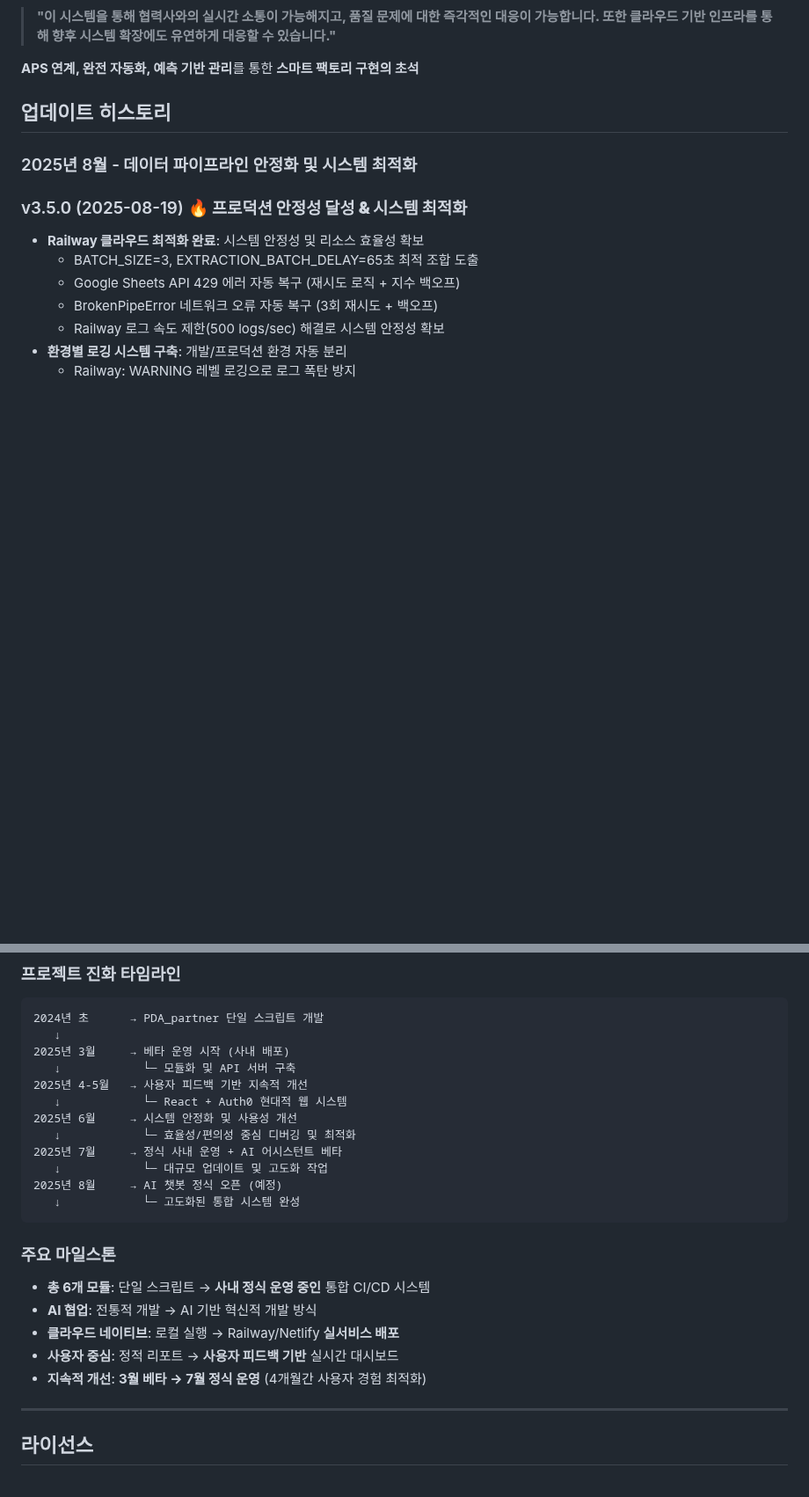
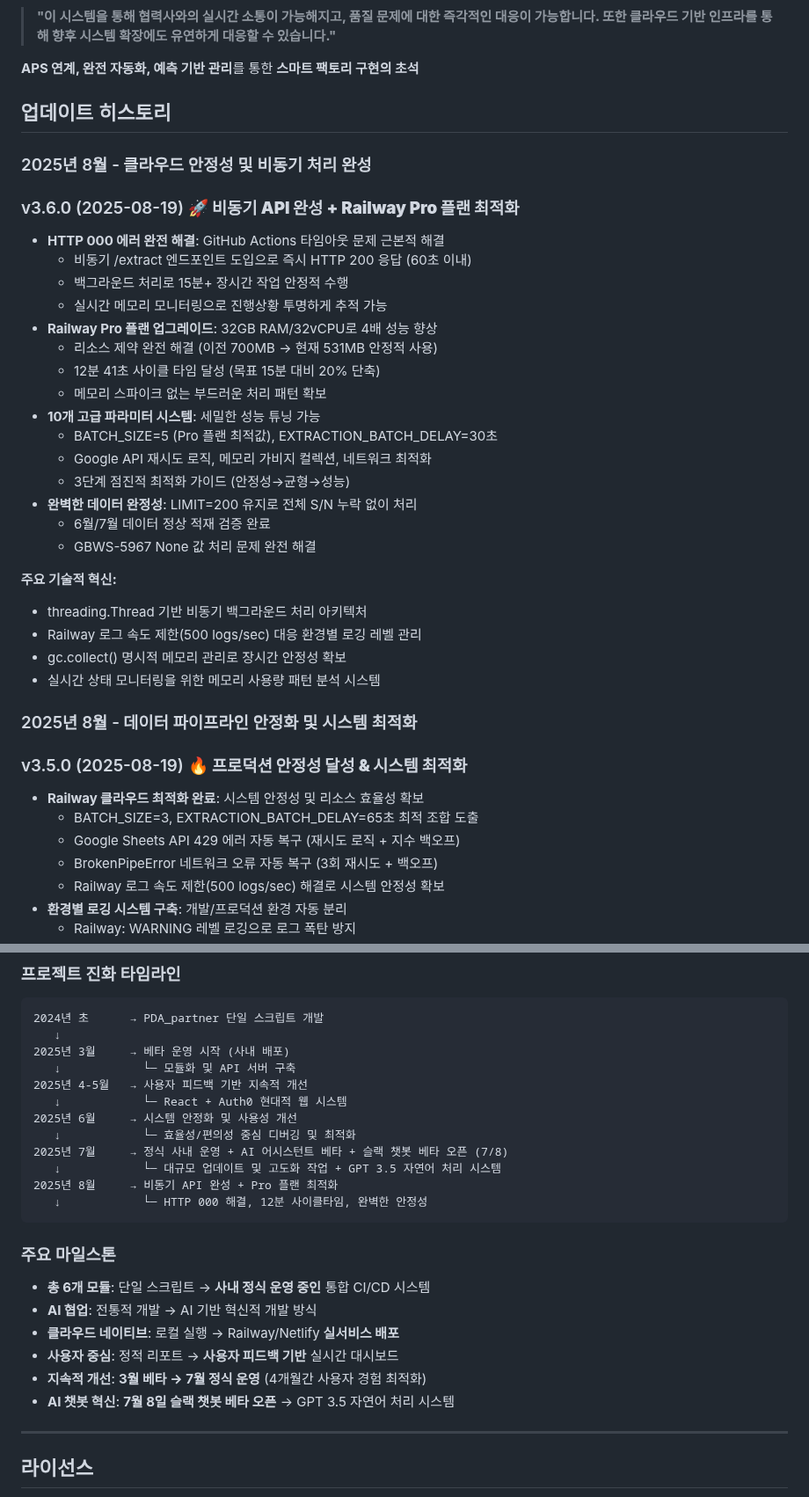
Before and after one commit to isolhsolfafa/Readme_TwinfaX2, a Markdown page: README.md, 2 parts joined by grey strips. Shown at 88% size. Rendered like a GitHub page; blank space fills up the shorter version.

````diff
--- a/README.md
+++ b/README.md
@@ -747,6 +747,31 @@ dashboard: 대시보드 업데이트
 
 ## 업데이트 히스토리
 
+### 2025년 8월 - 클라우드 안정성 및 비동기 처리 완성
+
+### v3.6.0 (2025-08-19) 🚀 **비동기 API 완성 + Railway Pro 플랜 최적화**
+- **HTTP 000 에러 완전 해결**: GitHub Actions 타임아웃 문제 근본적 해결
+  - 비동기 /extract 엔드포인트 도입으로 즉시 HTTP 200 응답 (60초 이내)
+  - 백그라운드 처리로 15분+ 장시간 작업 안정적 수행
+  - 실시간 메모리 모니터링으로 진행상황 투명하게 추적 가능
+- **Railway Pro 플랜 업그레이드**: 32GB RAM/32vCPU로 4배 성능 향상
+  - 리소스 제약 완전 해결 (이전 700MB → 현재 531MB 안정적 사용)
+  - 12분 41초 사이클 타임 달성 (목표 15분 대비 20% 단축)
+  - 메모리 스파이크 없는 부드러운 처리 패턴 확보
+- **10개 고급 파라미터 시스템**: 세밀한 성능 튜닝 가능
+  - BATCH_SIZE=5 (Pro 플랜 최적값), EXTRACTION_BATCH_DELAY=30초
+  - Google API 재시도 로직, 메모리 가비지 컬렉션, 네트워크 최적화
+  - 3단계 점진적 최적화 가이드 (안정성→균형→성능)
+- **완벽한 데이터 완정성**: LIMIT=200 유지로 전체 S/N 누락 없이 처리
+  - 6월/7월 데이터 정상 적재 검증 완료
+  - GBWS-5967 None 값 처리 문제 완전 해결
+
+**주요 기술적 혁신:**
+- threading.Thread 기반 비동기 백그라운드 처리 아키텍처
+- Railway 로그 속도 제한(500 logs/sec) 대응 환경별 로깅 레벨 관리
+- gc.collect() 명시적 메모리 관리로 장시간 안정성 확보
+- 실시간 상태 모니터링을 위한 메모리 사용량 패턴 분석 시스템
+
 ### 2025년 8월 - 데이터 파이프라인 안정화 및 시스템 최적화
 
 ### v3.5.0 (2025-08-19) 🔥 **프로덕션 안정성 달성 & 시스템 최적화**
@@ -911,10 +937,10 @@ dashboard: 대시보드 업데이트
    ↓            └─ React + Auth0 현대적 웹 시스템
 2025년 6월     → 시스템 안정화 및 사용성 개선
    ↓            └─ 효율성/편의성 중심 디버깅 및 최적화
-2025년 7월     → 정식 사내 운영 + AI 어시스턴트 베타
-   ↓            └─ 대규모 업데이트 및 고도화 작업
-2025년 8월     → AI 챗봇 정식 오픈 (예정)
-   ↓            └─ 고도화된 통합 시스템 완성
+2025년 7월     → 정식 사내 운영 + AI 어시스턴트 베타 + 슬랙 챗봇 베타 오픈 (7/8)
+   ↓            └─ 대규모 업데이트 및 고도화 작업 + GPT 3.5 자연어 처리 시스템
+2025년 8월     → 비동기 API 완성 + Pro 플랜 최적화
+   ↓            └─ HTTP 000 해결, 12분 사이클타임, 완벽한 안정성
 ```
 
 ### 주요 마일스톤
@@ -923,6 +949,7 @@ dashboard: 대시보드 업데이트
 - **클라우드 네이티브**: 로컬 실행 → Railway/Netlify **실서비스 배포**
 - **사용자 중심**: 정적 리포트 → **사용자 피드백 기반** 실시간 대시보드
 - **지속적 개선**: **3월 베타 → 7월 정식 운영** (4개월간 사용자 경험 최적화)
+- **AI 챗봇 혁신**: **7월 8일 슬랙 챗봇 베타 오픈** → GPT 3.5 자연어 처리 시스템
 
 ---
 
````
Also changed, not shown: other parts of README.md (+1 -0 lines).
